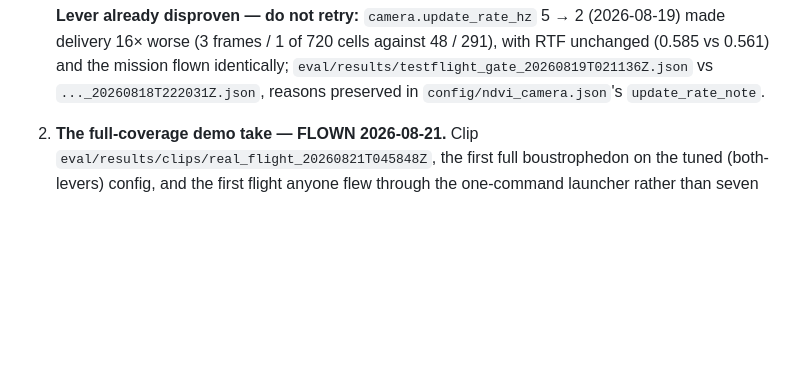
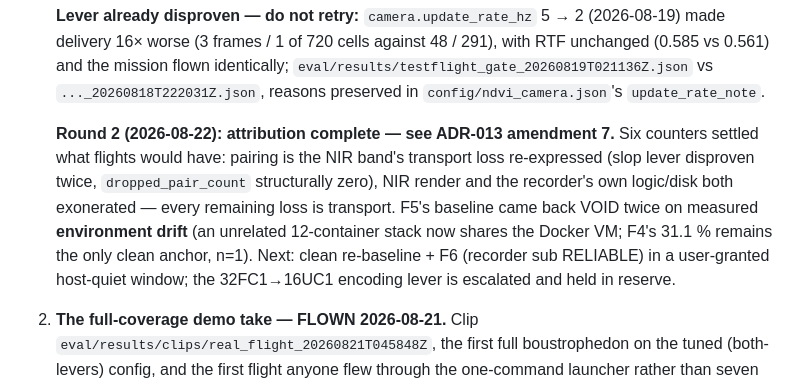
Before and after one commit to vihanpatil/SwathKeeper, a Markdown page: docs/ROADMAP.md, the part around the change. GitHub-like rendering; blank space fills up the shorter version.

```diff
--- a/docs/ROADMAP.md
+++ b/docs/ROADMAP.md
@@ -100,6 +100,15 @@ Public main: current as of PR #26 (2026-08-21). Full narrative of how we got her
    delivery 16× worse (3 frames / 1 of 720 cells against 48 / 291), with RTF unchanged (0.585 vs
    0.561) and the mission flown identically; `eval/results/testflight_gate_20260819T021136Z.json` vs
    `..._20260818T222031Z.json`, reasons preserved in `config/ndvi_camera.json`'s `update_rate_note`.
+
+   **Round 2 (2026-08-22): attribution complete — see ADR-013 amendment 7.** Six counters settled
+   what flights would have: pairing is the NIR band's transport loss re-expressed (slop lever
+   disproven twice, `dropped_pair_count` structurally zero), NIR render and the recorder's own
+   logic/disk both exonerated — every remaining loss is transport. F5's baseline came back VOID
+   twice on measured **environment drift** (an unrelated 12-container stack now shares the Docker
+   VM; F4's 31.1 % remains the only clean anchor, n=1). Next: clean re-baseline + F6 (recorder sub
+   RELIABLE) in a user-granted host-quiet window; the 32FC1→16UC1 encoding lever is escalated and
+   held in reserve.
 2. **The full-coverage demo take — FLOWN 2026-08-21.** Clip
    `eval/results/clips/real_flight_20260821T045848Z`, the first full boustrophedon on the tuned
    (both-levers) config, and the first flight anyone flew through the one-command launcher rather
```
Also changed, not shown: docs/DECISIONS.md (+62 -0 lines).
